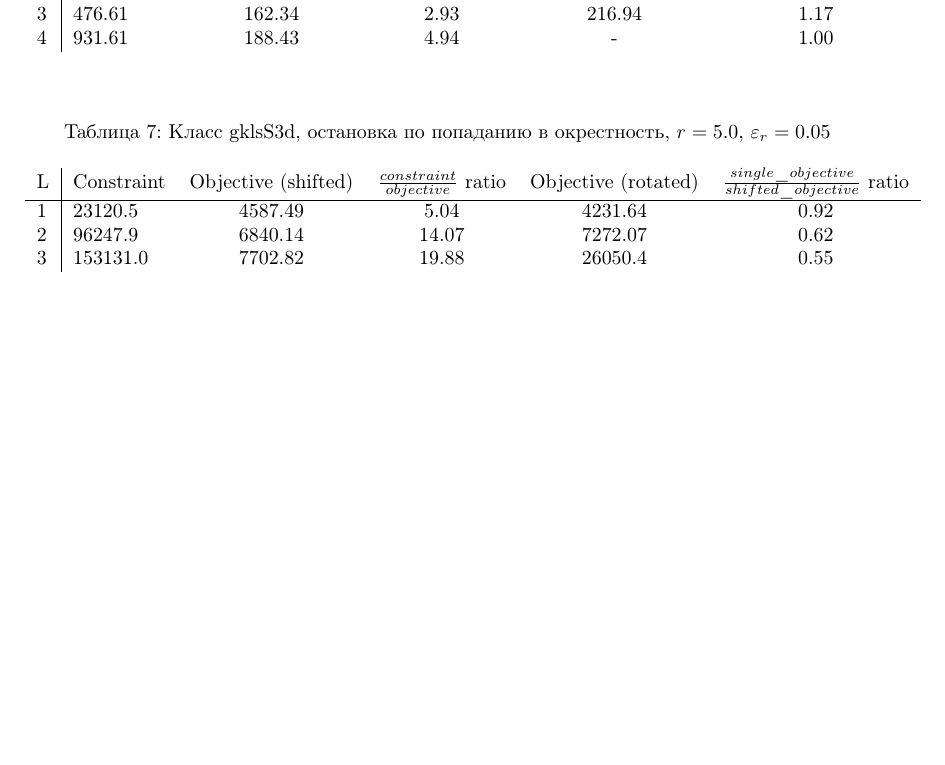
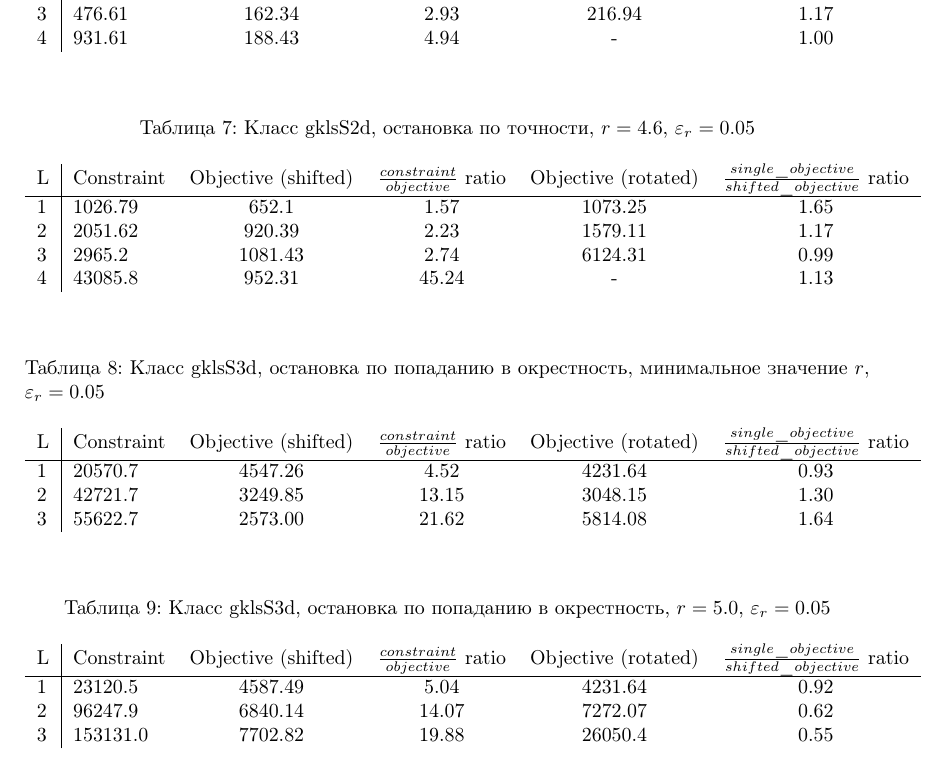
Before and after one commit to sovrasov/multievolvent-go, a LaTeX document (experimental_data/report/report.tex): part of page 16 of 16 before the commit and part of page 16 of 17 after it, cut so that both start at the same text, the shorter picture padded with empty space. Compiled offline with pdfLaTeX.

Commit message:
Add two more tables with results

```diff
--- a/experimental_data/report/report.tex
+++ b/experimental_data/report/report.tex
@@ -284,6 +284,33 @@ $\varepsilon=10^{-2}$. При остановке по точности $\varepsi
 
 \begin{table}[H]
 \begin{center}
+\caption{Класс gklsS2d, остановка по точности, $r=4.6$, $\varepsilon_r=0.05$}
+  \begin{tabular}{l|l*{5}{c}}
+  L & Constraint & Objective (shifted) & $\frac{constraint}{objective}$ ratio & Objective (rotated) & $\frac{single\_objective}{shifted\_objective}$ ratio \\
+  \hline
+  1 & 1026.79 & 652.1   & 1.57  & 1073.25 & 1.65 \\
+  2 & 2051.62 & 920.39  & 2.23  & 1579.11 & 1.17 \\
+  3 & 2965.2  & 1081.43 & 2.74  & 6124.31 & 0.99 \\
+  4 & 43085.8 & 952.31  & 45.24 & -       & 1.13 \\
+  \end{tabular}
+\end{center}
+\end{table}
+
+\begin{table}[H]
+\begin{center}
+\caption{Класс gklsS3d, остановка по попаданию в окрестность, минимальное значение $r$, $\varepsilon_r=0.05$}
+  \begin{tabular}{l|l*{5}{c}}
+  L & Constraint & Objective (shifted) & $\frac{constraint}{objective}$ ratio & Objective (rotated) & $\frac{single\_objective}{shifted\_objective}$ ratio \\
+  \hline
+  1 & 20570.7  & 4547.26 &  4.52 & 4231.64 & 0.93 \\
+  2 & 42721.7  & 3249.85 & 13.15 & 3048.15 & 1.30 \\
+  3 & 55622.7  & 2573.00 & 21.62 & 5814.08 & 1.64 \\
+  \end{tabular}
+\end{center}
+\end{table}
+
+\begin{table}[H]
+\begin{center}
 \caption{Класс gklsS3d, остановка по попаданию в окрестность, $r=5.0$, $\varepsilon_r=0.05$}
   \begin{tabular}{l|l*{5}{c}}
   L & Constraint & Objective (shifted) & $\frac{constraint}{objective}$ ratio & Objective (rotated) & $\frac{single\_objective}{shifted\_objective}$ ratio \\
```
Also changed, not shown: experimental_data/report/report.pdf.
